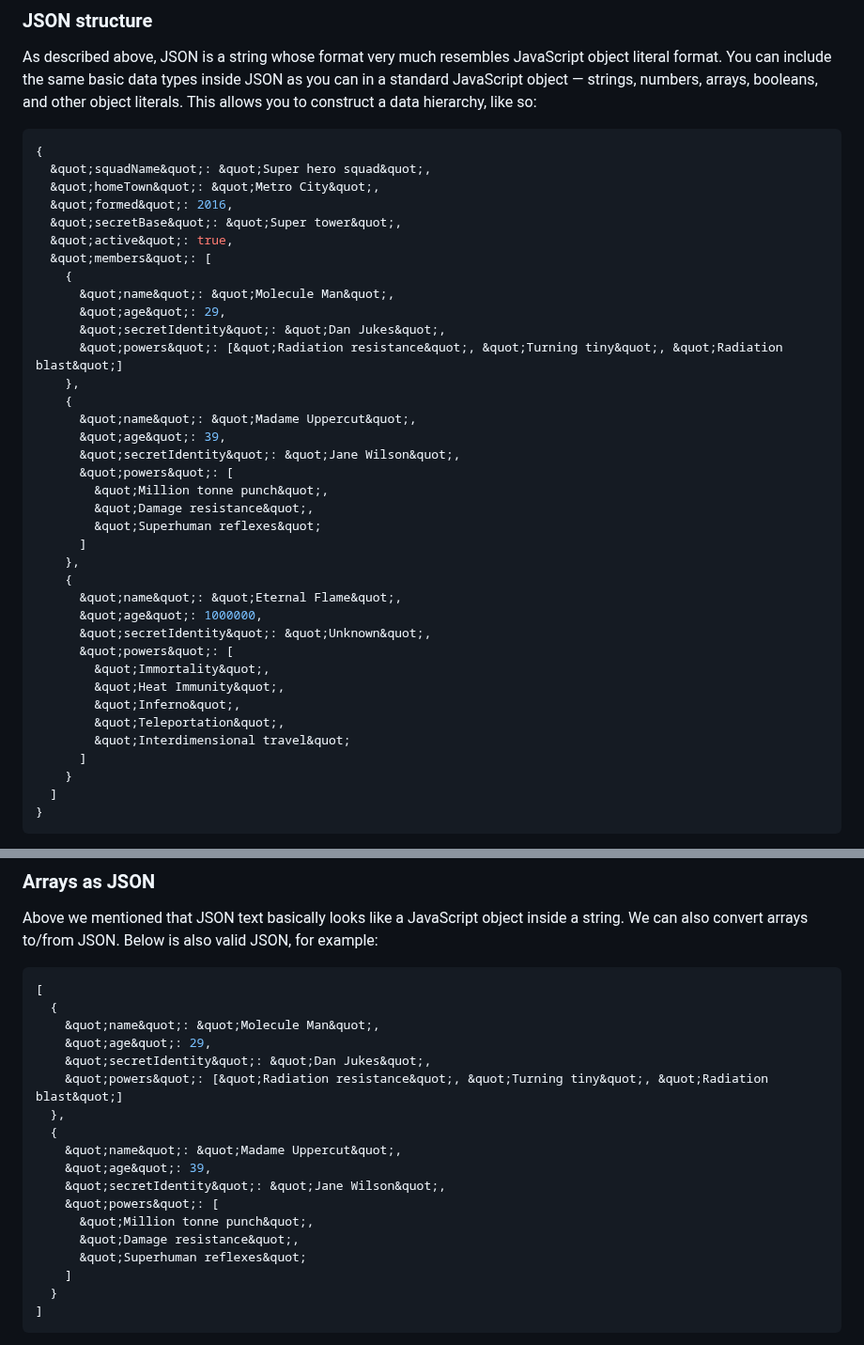
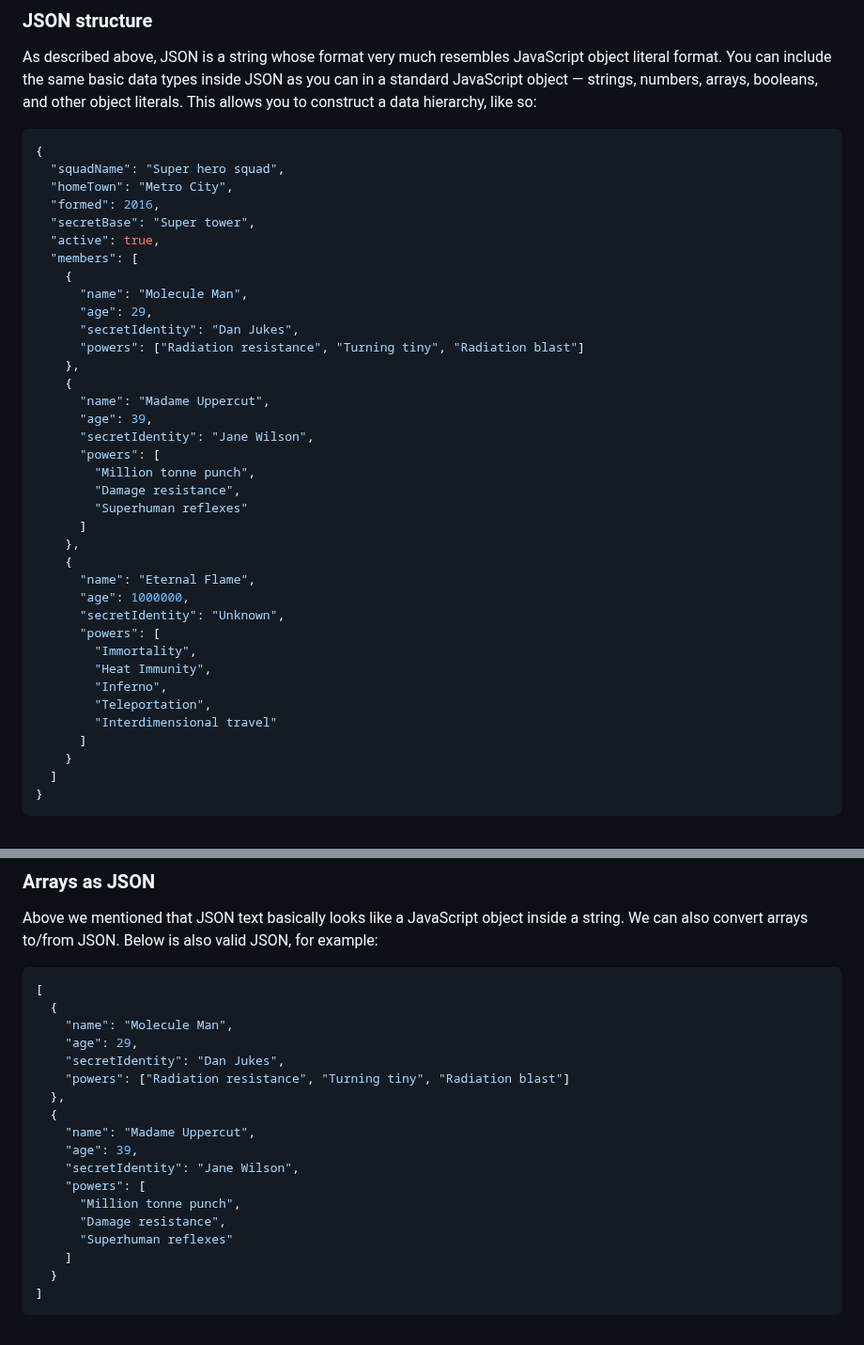
Before and after one commit to olumpeter/JavaScript-Dynamic-Client-Side-Scripting, a Markdown page: 018-working-with-json/active_learning/README.md, 2 parts joined by grey strips. Shown at 94% size. Rendered like a GitHub page.

````diff
--- a/018-working-with-json/active_learning/README.md
+++ b/018-working-with-json/active_learning/README.md
@@ -38,38 +38,38 @@ data hierarchy, like so:
 
 ```json
 {
-  &quot;squadName&quot;: &quot;Super hero squad&quot;,
-  &quot;homeTown&quot;: &quot;Metro City&quot;,
-  &quot;formed&quot;: 2016,
-  &quot;secretBase&quot;: &quot;Super tower&quot;,
-  &quot;active&quot;: true,
-  &quot;members&quot;: [
+  "squadName": "Super hero squad",
+  "homeTown": "Metro City",
+  "formed": 2016,
+  "secretBase": "Super tower",
+  "active": true,
+  "members": [
     {
-      &quot;name&quot;: &quot;Molecule Man&quot;,
-      &quot;age&quot;: 29,
-      &quot;secretIdentity&quot;: &quot;Dan Jukes&quot;,
-      &quot;powers&quot;: [&quot;Radiation resistance&quot;, &quot;Turning tiny&quot;, &quot;Radiation blast&quot;]
+      "name": "Molecule Man",
+      "age": 29,
+      "secretIdentity": "Dan Jukes",
+      "powers": ["Radiation resistance", "Turning tiny", "Radiation blast"]
     },
     {
-      &quot;name&quot;: &quot;Madame Uppercut&quot;,
-      &quot;age&quot;: 39,
-      &quot;secretIdentity&quot;: &quot;Jane Wilson&quot;,
-      &quot;powers&quot;: [
-        &quot;Million tonne punch&quot;,
-        &quot;Damage resistance&quot;,
-        &quot;Superhuman reflexes&quot;
+      "name": "Madame Uppercut",
+      "age": 39,
+      "secretIdentity": "Jane Wilson",
+      "powers": [
+        "Million tonne punch",
+        "Damage resistance",
+        "Superhuman reflexes"
       ]
     },
     {
-      &quot;name&quot;: &quot;Eternal Flame&quot;,
-      &quot;age&quot;: 1000000,
-      &quot;secretIdentity&quot;: &quot;Unknown&quot;,
-      &quot;powers&quot;: [
-        &quot;Immortality&quot;,
-        &quot;Heat Immunity&quot;,
-        &quot;Inferno&quot;,
-        &quot;Teleportation&quot;,
-        &quot;Interdimensional travel&quot;
+      "name": "Eternal Flame",
+      "age": 1000000,
+      "secretIdentity": "Unknown",
+      "powers": [
+        "Immortality",
+        "Heat Immunity",
+        "Inferno",
+        "Teleportation",
+        "Interdimensional travel"
       ]
     }
   ]
@@ -111,19 +111,19 @@ JSON, for example:
 ```json
 [
   {
-    &quot;name&quot;: &quot;Molecule Man&quot;,
-    &quot;age&quot;: 29,
-    &quot;secretIdentity&quot;: &quot;Dan Jukes&quot;,
-    &quot;powers&quot;: [&quot;Radiation resistance&quot;, &quot;Turning tiny&quot;, &quot;Radiation blast&quot;]
+    "name": "Molecule Man",
+    "age": 29,
+    "secretIdentity": "Dan Jukes",
+    "powers": ["Radiation resistance", "Turning tiny", "Radiation blast"]
   },
   {
-    &quot;name&quot;: &quot;Madame Uppercut&quot;,
-    &quot;age&quot;: 39,
-    &quot;secretIdentity&quot;: &quot;Jane Wilson&quot;,
-    &quot;powers&quot;: [
-      &quot;Million tonne punch&quot;,
-      &quot;Damage resistance&quot;,
-      &quot;Superhuman reflexes&quot;
+    "name": "Madame Uppercut",
+    "age": 39,
+    "secretIdentity": "Jane Wilson",
+    "powers": [
+      "Million tonne punch",
+      "Damage resistance",
+      "Superhuman reflexes"
     ]
   }
 ]
````
